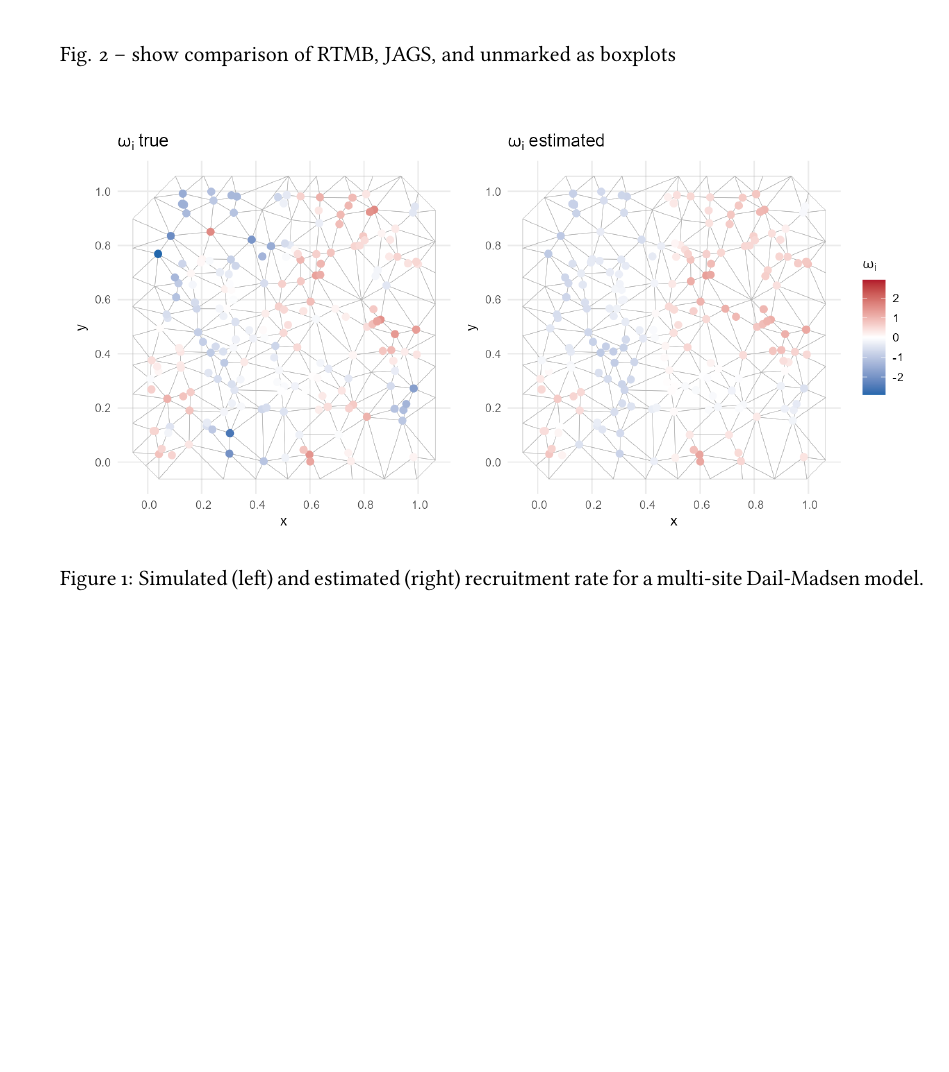
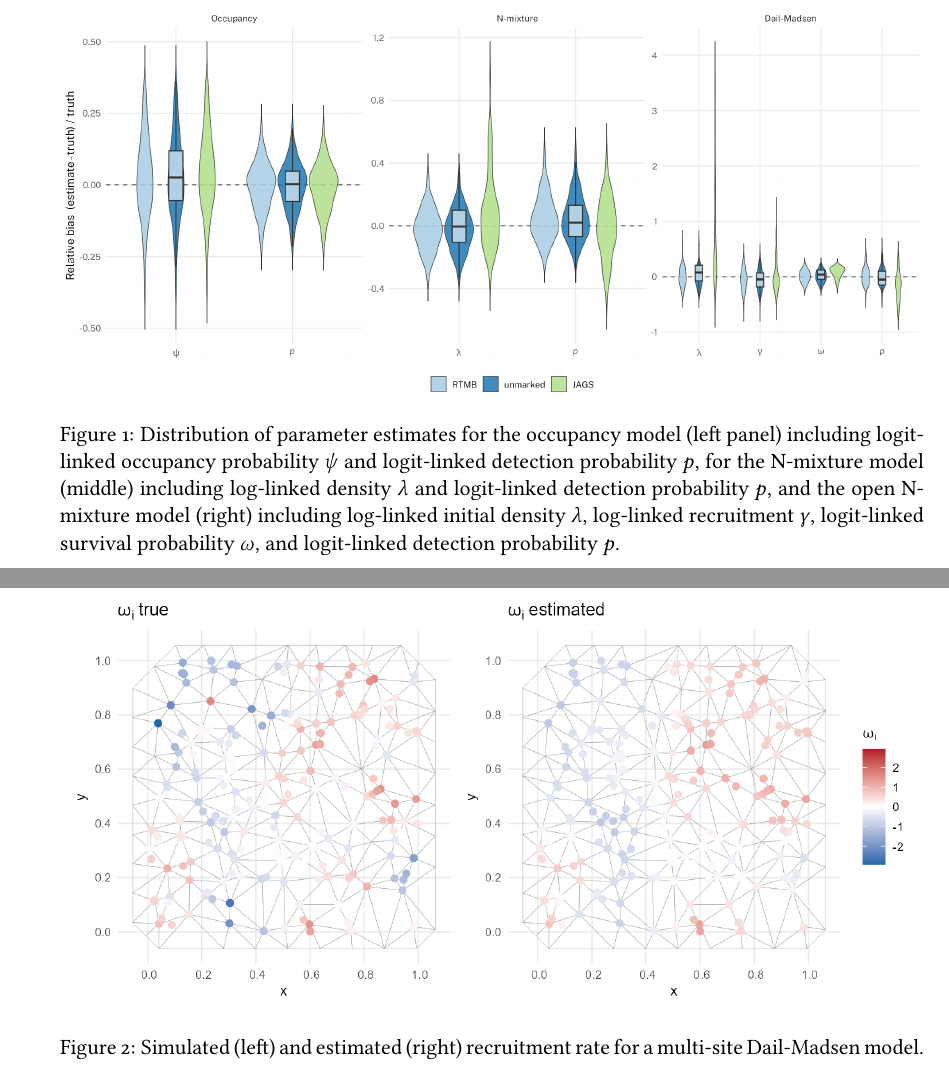
Before and after one commit to James-Thorson/SR-RTMB, a LaTeX document (main.tex): part of page 4 of 5 before the commit and two parts of pages 5 and 6 of 7 after it, the two joined at a grey line, cut at the place of the change, the shorter picture padded with empty space. Compiled offline with pdfLaTeX; a missing bibliography style is replaced by a similar one.

Commit message:
Updates from Overleaf

```diff
--- a/main.tex
+++ b/main.tex
@@ -196,3 +198,7 @@ Fig. 1 -- show sequential reduction conceptual figure ... perhaps the dependency
 \begin{figure}[htb]
-Fig. 2 -- show comparison of RTMB, JAGS, and unmarked as boxplots
+    \centering
+    \includegraphics[width=1\textwidth]{figures/estimate_recovery.png}
+    \caption{Distribution of parameter estimates for the occupancy model (left panel) including logit-linked occupancy probability $\psi$ and logit-linked detection probability $p$, for the N-mixture model (middle) including log-linked density $\lambda$ and logit-linked detection probability $p$, and the open N-mixture model (right) including log-linked initial density $\lambda$, log-linked recruitment $\gamma$, logit-linked survival probability $\omega$, and logit-linked detection probability $p$.
+    }
+    \label{fig:estimate_recovery}
 \end{figure}
```
Also changed, not shown: main.tex (6 more changed lines).
